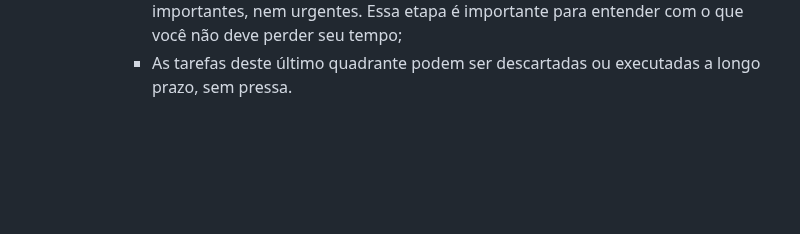
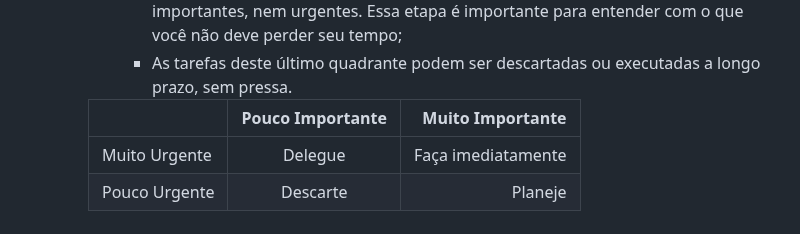
Before and after one commit to ItzOliver/Programa_de_Bolsas_AWS_for_Software_Quality_Test_Automation, a Markdown page: Dia_1_Matriz_de_Einsenhower.md, the part around the change. Drawn GitHub-style; blank space fills up the shorter version.

Commit message:
Adição de alguns detalhes

```diff
--- a/Dia_1_Matriz_de_Einsenhower.md
+++ b/Dia_1_Matriz_de_Einsenhower.md
@@ -46,3 +46,8 @@
         - 5. Defina as tarefas não-importantes e não-urgentes:
             - Por fim, você deverá assinalar no quarto quadrante todas as tarefas que não são importantes, nem urgentes. Essa etapa é importante para entender com o que você não deve perder seu tempo;
             - As tarefas deste último quadrante podem ser descartadas ou executadas a longo prazo, sem pressa.
+
+        |  | Pouco Importante | Muito Importante |
+        |----------|:-------------:|------:|
+        | Muito Urgente| Delegue | Faça imediatamente |
+        | Pouco Urgente| Descarte | Planeje |
```
Also changed, not shown: Dia_2.md (deleted), Dia_2_Fundamentos_do_SCRUM_Agile.md (added).
